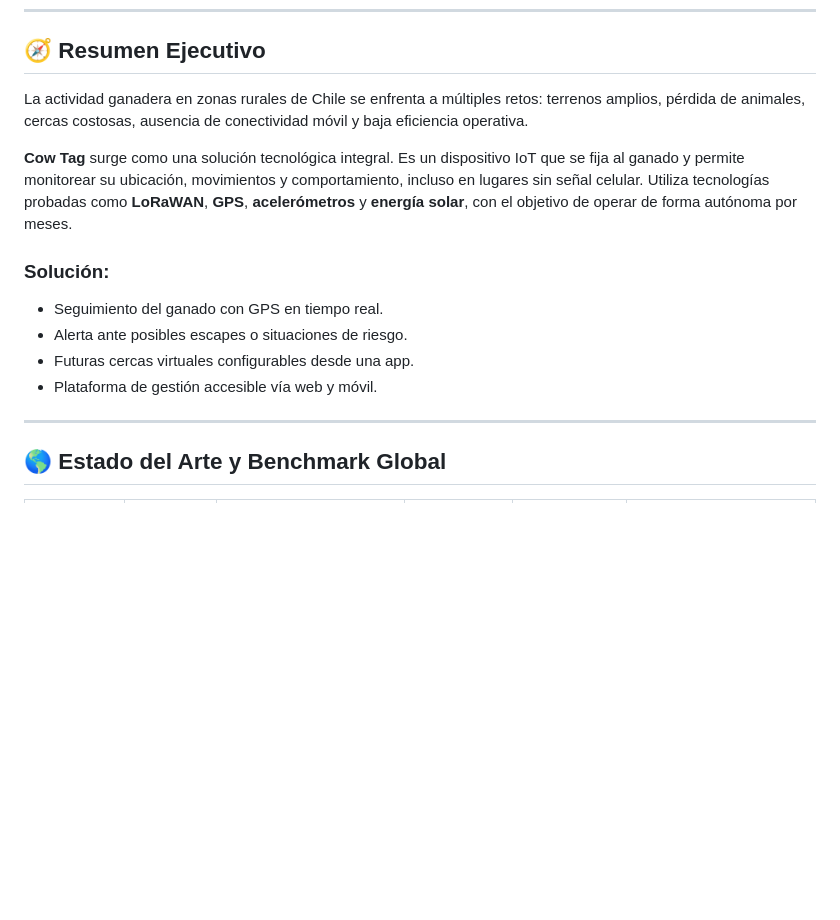
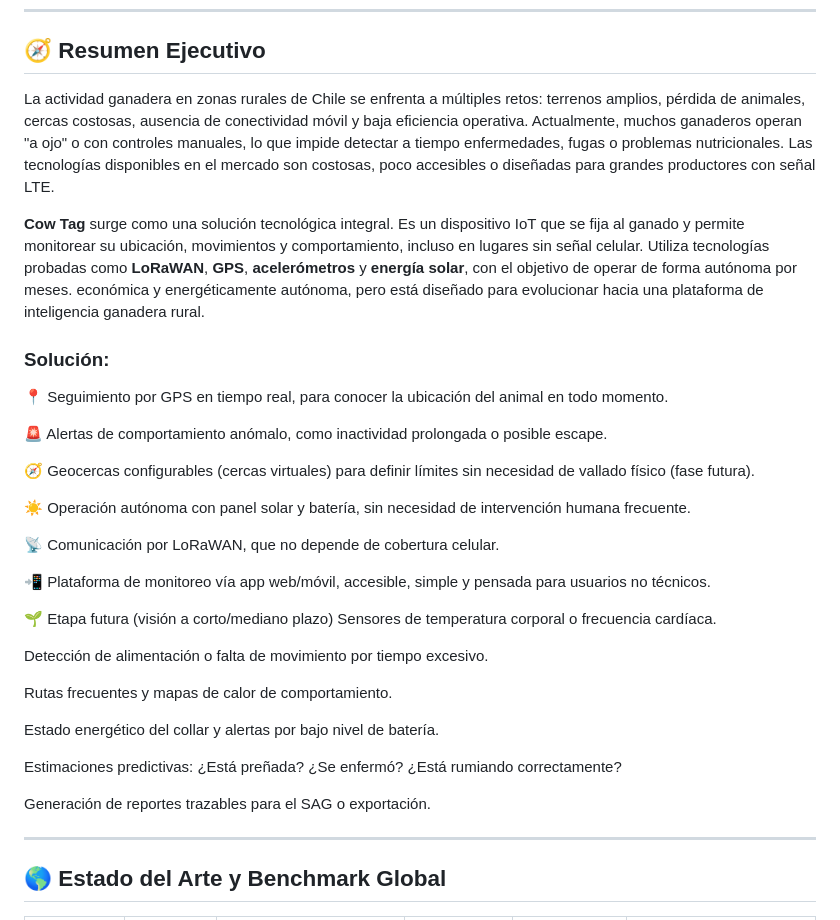
Before and after one commit to cherrera0001/FarmTag, a Markdown page: README.md, the part around the change. GitHub-like rendering; blank space fills up the shorter version.

```diff
--- a/README.md
+++ b/README.md
@@ -23,15 +23,35 @@
 
 ## 🧭 Resumen Ejecutivo
 
-La actividad ganadera en zonas rurales de Chile se enfrenta a múltiples retos: terrenos amplios, pérdida de animales, cercas costosas, ausencia de conectividad móvil y baja eficiencia operativa.
+La actividad ganadera en zonas rurales de Chile se enfrenta a múltiples retos: terrenos amplios, pérdida de animales, cercas costosas, ausencia de conectividad móvil y baja eficiencia operativa. Actualmente, muchos ganaderos operan "a ojo" o con controles manuales, lo que impide detectar a tiempo enfermedades, fugas o problemas nutricionales. Las tecnologías disponibles en el mercado son costosas, poco accesibles o diseñadas para grandes productores con señal LTE.
 
-**Cow Tag** surge como una solución tecnológica integral. Es un dispositivo IoT que se fija al ganado y permite monitorear su ubicación, movimientos y comportamiento, incluso en lugares sin señal celular. Utiliza tecnologías probadas como **LoRaWAN**, **GPS**, **acelerómetros** y **energía solar**, con el objetivo de operar de forma autónoma por meses.
+**Cow Tag** surge como una solución tecnológica integral. Es un dispositivo IoT que se fija al ganado y permite monitorear su ubicación, movimientos y comportamiento, incluso en lugares sin señal celular. Utiliza tecnologías probadas como **LoRaWAN**, **GPS**, **acelerómetros** y **energía solar**, con el objetivo de operar de forma autónoma por meses. económica y energéticamente autónoma, pero está diseñado para evolucionar hacia una plataforma de inteligencia ganadera rural.
 
 ### Solución:
-- Seguimiento del ganado con GPS en tiempo real.
-- Alerta ante posibles escapes o situaciones de riesgo.
-- Futuras cercas virtuales configurables desde una app.
-- Plataforma de gestión accesible vía web y móvil.
+📍 Seguimiento por GPS en tiempo real, para conocer la ubicación del animal en todo momento.
+
+🚨 Alertas de comportamiento anómalo, como inactividad prolongada o posible escape.
+
+🧭 Geocercas configurables (cercas virtuales) para definir límites sin necesidad de vallado físico (fase futura).
+
+☀️ Operación autónoma con panel solar y batería, sin necesidad de intervención humana frecuente.
+
+📡 Comunicación por LoRaWAN, que no depende de cobertura celular.
+
+📲 Plataforma de monitoreo vía app web/móvil, accesible, simple y pensada para usuarios no técnicos.
+
+🌱 Etapa futura (visión a corto/mediano plazo)
+   Sensores de temperatura corporal o frecuencia cardíaca.
+
+   Detección de alimentación o falta de movimiento por tiempo excesivo.
+
+   Rutas frecuentes y mapas de calor de comportamiento.
+
+   Estado energético del collar y alertas por bajo nivel de batería.
+
+   Estimaciones predictivas: ¿Está preñada? ¿Se enfermó? ¿Está rumiando correctamente?
+
+   Generación de reportes trazables para el SAG o exportación.
 
 ---
 
```
